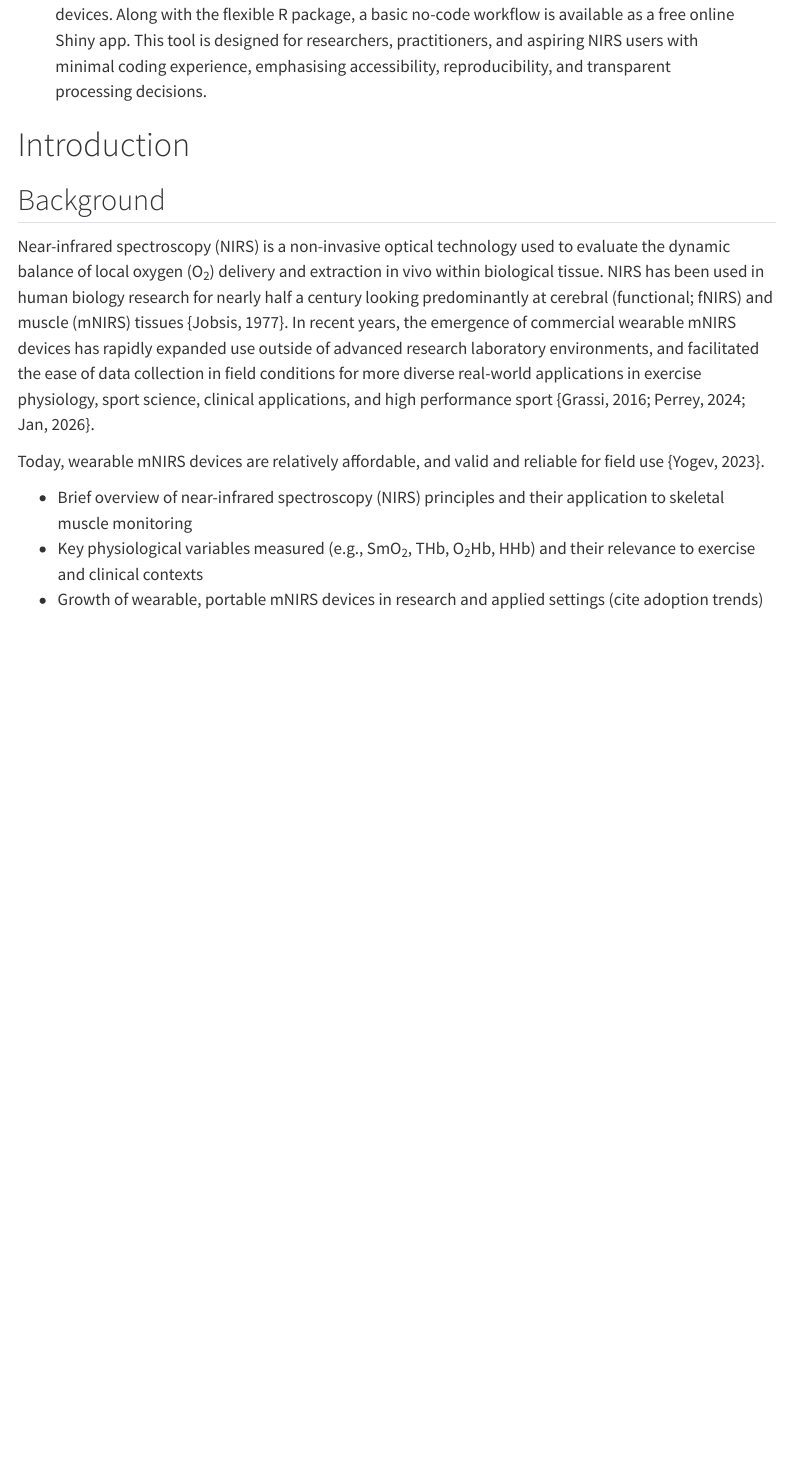
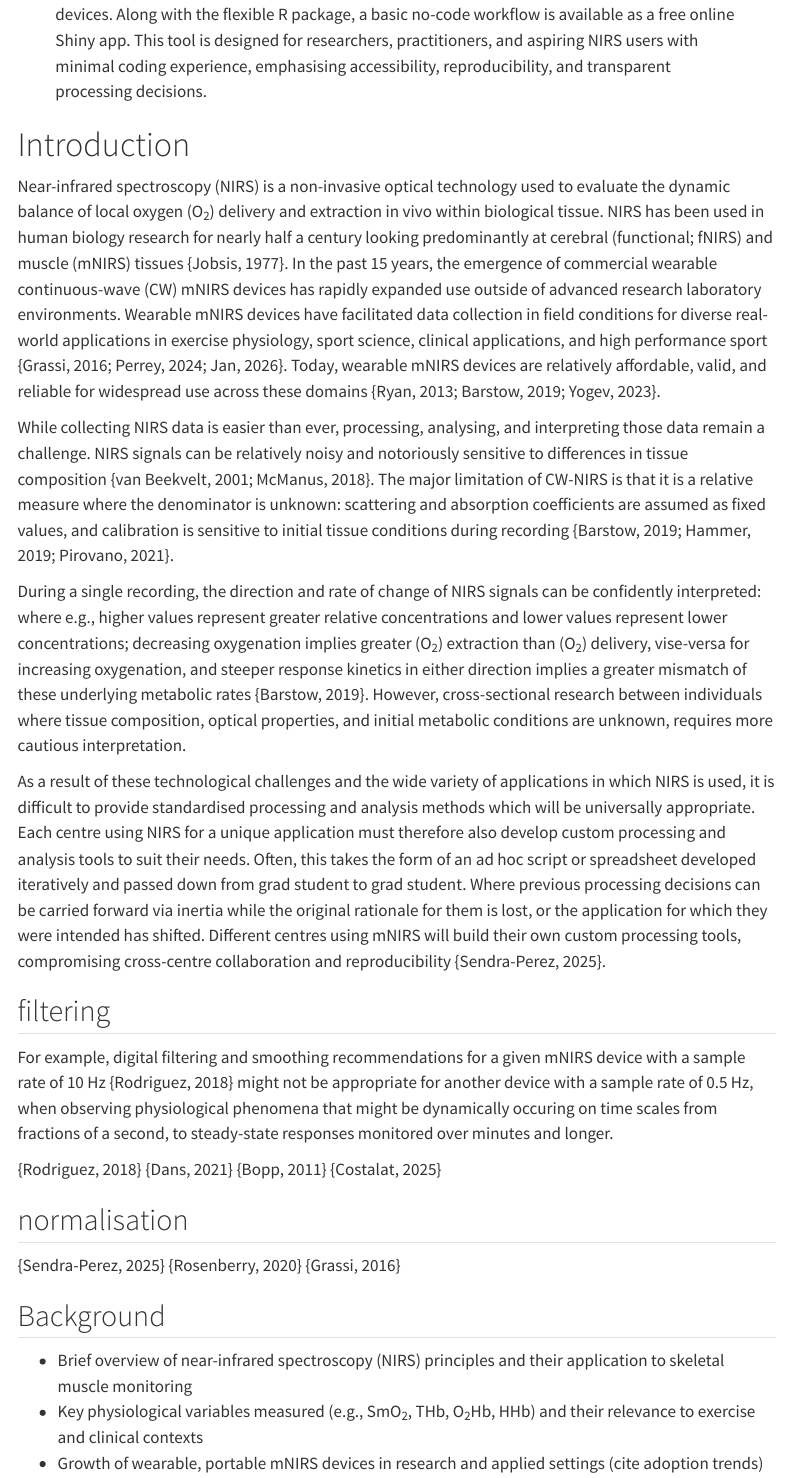
Before and after one commit to jemarnold/mnirs, a Quarto document (vignettes/articles/manuscript.qmd): the page in a window 1100 px wide, from 560 px down. Rendered offline with R 4.5, knitr and Pandoc in place of Quarto, with nearby package versions; menus at the side of the page are left out.

Commit message:
Update manuscript.qmd

```diff
--- a/vignettes/articles/manuscript.qmd
+++ b/vignettes/articles/manuscript.qmd
@@ -36,11 +36,34 @@ keywords:
 <!-- cover previous lit -->
 
 
+
+
+Near-infrared spectroscopy (NIRS) is a non-invasive optical technology used to evaluate the dynamic balance of local oxygen (O<sub>2</sub>) delivery and extraction in vivo within biological tissue. NIRS has been used in human biology research for nearly half a century looking predominantly at cerebral (functional; fNIRS) and muscle (mNIRS) tissues {Jobsis, 1977}. In the past 15 years, the emergence of commercial wearable continuous-wave (CW) mNIRS devices has rapidly expanded use outside of advanced research laboratory environments. Wearable mNIRS devices have facilitated data collection in field conditions for diverse real-world applications in exercise physiology, sport science, clinical applications, and high performance sport {Grassi, 2016; Perrey, 2024; Jan, 2026}. Today, wearable  mNIRS devices are relatively affordable, valid, and reliable for widespread use across these domains {Ryan, 2013; Barstow, 2019; Yogev, 2023}.
+
+While collecting NIRS data is easier than ever, processing, analysing, and interpreting those data remain a challenge. NIRS signals can be relatively noisy and notoriously sensitive to differences in tissue composition {van Beekvelt, 2001; McManus, 2018}. The major limitation of CW-NIRS is that it is a relative measure where the denominator is unknown: scattering and absorption coefficients are assumed as fixed values, and calibration is sensitive to initial tissue conditions during recording {Barstow, 2019; Hammer, 2019; Pirovano, 2021}.
+
+During a single recording, the direction and rate of change of NIRS signals can be confidently interpreted: where e.g., higher values represent greater relative concentrations and lower values represent lower concentrations; decreasing oxygenation implies greater (O<sub>2</sub>) extraction than (O<sub>2</sub>) delivery, vise-versa for increasing oxygenation, and steeper response kinetics in either direction implies a greater mismatch of these underlying metabolic rates {Barstow, 2019}. However, cross-sectional research between individuals where tissue composition, optical properties, and initial metabolic conditions are unknown, requires more cautious interpretation.
+
+As a result of these technological challenges and the wide variety of applications in which NIRS is used, it is difficult to provide standardised processing and analysis methods which will be universally appropriate. Each centre using NIRS for a unique application must therefore also develop custom processing and analysis tools to suit their needs. Often, this takes the form of an ad hoc script or spreadsheet developed iteratively and passed down from grad student to grad student. Where previous processing decisions can be carried forward via inertia while the original rationale for them is lost, or the application for which they were intended has shifted. Different centres using mNIRS will build their own custom processing tools, compromising cross-centre collaboration and reproducibility {Sendra-Perez, 2025}.
+
+## filtering
+
+For example, digital filtering and smoothing recommendations for a given mNIRS device with a sample rate of 10 Hz {Rodriguez, 2018} might not be appropriate for another device with a sample rate of 0.5 Hz, when observing physiological phenomena that might be dynamically occuring on time scales from fractions of a second, to steady-state responses monitored over minutes and longer.
+
+{Rodriguez, 2018}
+{Dans, 2021}
+{Bopp, 2011}
+{Costalat, 2025}
+
+## normalisation
+
+{Sendra-Perez, 2025}
+{Rosenberry, 2020}
+{Grassi, 2016}
+
+
+
 ## Background
-
-Near-infrared spectroscopy (NIRS) is a non-invasive optical technology used to evaluate the dynamic balance of local oxygen (O<sub>2</sub>) delivery and extraction in vivo within biological tissue. NIRS has been used in human biology research for nearly half a century looking predominantly at cerebral (functional; fNIRS) and muscle (mNIRS) tissues {Jobsis, 1977}. In recent years, the emergence of commercial wearable mNIRS devices has rapidly expanded use outside of advanced research laboratory environments, and facilitated the ease of data collection in field conditions for more diverse real-world applications in exercise physiology, sport science, clinical applications, and high performance sport {Grassi, 2016; Perrey, 2024; Jan, 2026}.
-
-Today, wearable  mNIRS devices are relatively affordable, and valid and reliable for field use {Yogev, 2023}.
 
 - Brief overview of near-infrared spectroscopy (NIRS) principles
   and their application to skeletal muscle monitoring
```
